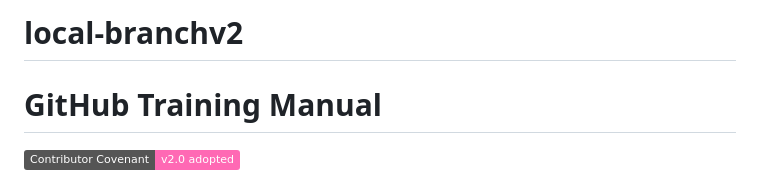
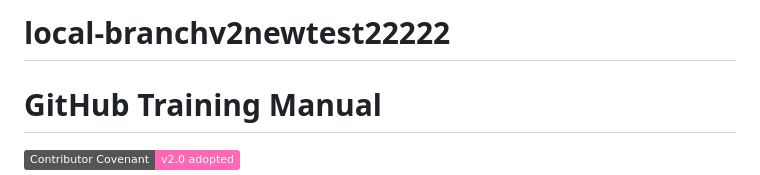
Before and after one commit to M365x97983776/local, a Markdown page: README.md, the part around the change. Drawn GitHub-style; badges without logos.

```diff
--- a/README.md
+++ b/README.md
@@ -1,4 +1,4 @@
-# local-branchv2
+# local-branchv2newtest22222
 # GitHub Training Manual
 
 [![Contributor Covenant](https://img.shields.io/badge/Contributor%20Covenant-v2.0%20adopted-ff69b4.svg)](CODE_OF_CONDUCT.md)
```
